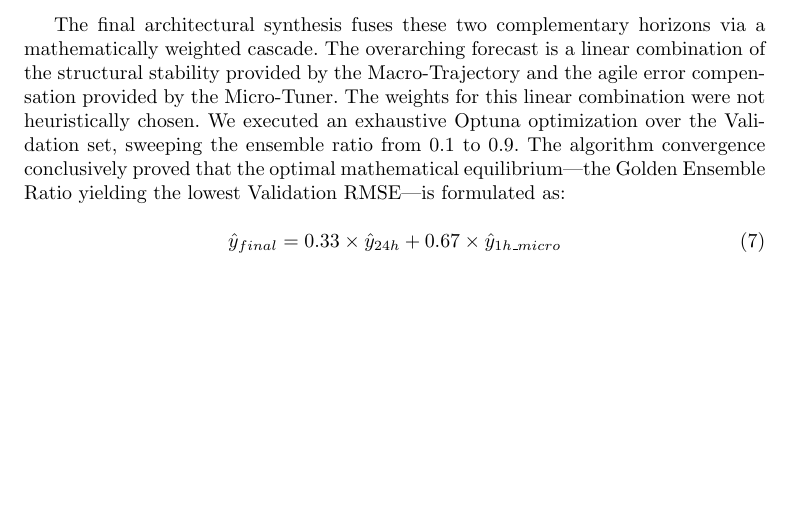
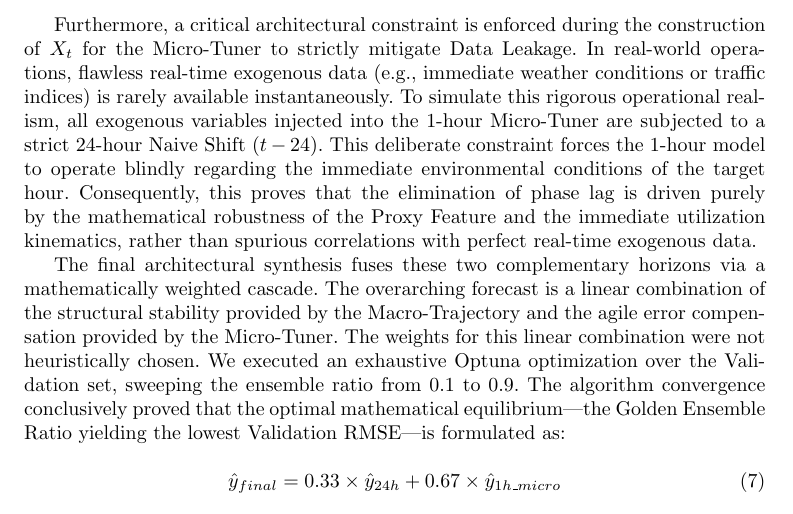
Before and after one commit to txthanh1005-maker/forcast_project, a LaTeX paper (Latex_report/sn-article.tex): part of page 9 of 20, cut at the place of the change, the shorter picture padded with empty space. Compiled offline with pdfLaTeX.

Commit message:
update thêm lấy data từ t-24 cho việc dự đoán 1h

```diff
--- a/Latex_report/sn-article.tex
+++ b/Latex_report/sn-article.tex
@@ -218,6 +218,8 @@ P_t = \hat{y}_{24h\_proxy, t}
 \end{equation}
 The final predictive space is thus transformed, where the micro-tuner approximates $\hat{y}_{1h\_micro} = f(X_t \cup \{P_t\})$. By explicitly injecting the proxy into the feature space, the Micro-Tuner achieves lightning-fast reflexes, enabling it to aggressively correct 1-hour temporal shifts and localized demand shocks that the 24-hour model inherently misses.
 
+Furthermore, a critical architectural constraint is enforced during the construction of $X_t$ for the Micro-Tuner to strictly mitigate Data Leakage. In real-world operations, flawless real-time exogenous data (e.g., immediate weather conditions or traffic indices) is rarely available instantaneously. To simulate this rigorous operational realism, all exogenous variables injected into the 1-hour Micro-Tuner are subjected to a strict 24-hour Naive Shift ($t-24$). This deliberate constraint forces the 1-hour model to operate blindly regarding the immediate environmental conditions of the target hour. Consequently, this proves that the elimination of phase lag is driven purely by the mathematical robustness of the Proxy Feature and the immediate utilization kinematics, rather than spurious correlations with perfect real-time exogenous data.
+
 The final architectural synthesis fuses these two complementary horizons via a mathematically weighted cascade. The overarching forecast is a linear combination of the structural stability provided by the Macro-Trajectory and the agile error compensation provided by the Micro-Tuner. The weights for this linear combination were not heuristically chosen. We executed an exhaustive Optuna optimization over the Validation set, sweeping the ensemble ratio from $0.1$ to $0.9$. The algorithm convergence conclusively proved that the optimal mathematical equilibrium---the Golden Ensemble Ratio yielding the lowest Validation RMSE---is formulated as:
 \begin{equation}
 \hat{y}_{final} = 0.33 \times \hat{y}_{24h} + 0.67 \times \hat{y}_{1h\_micro}
```
Also changed, not shown: agy-memory/SESSION_STATE.md (+1 -0 lines), 3 other files.
